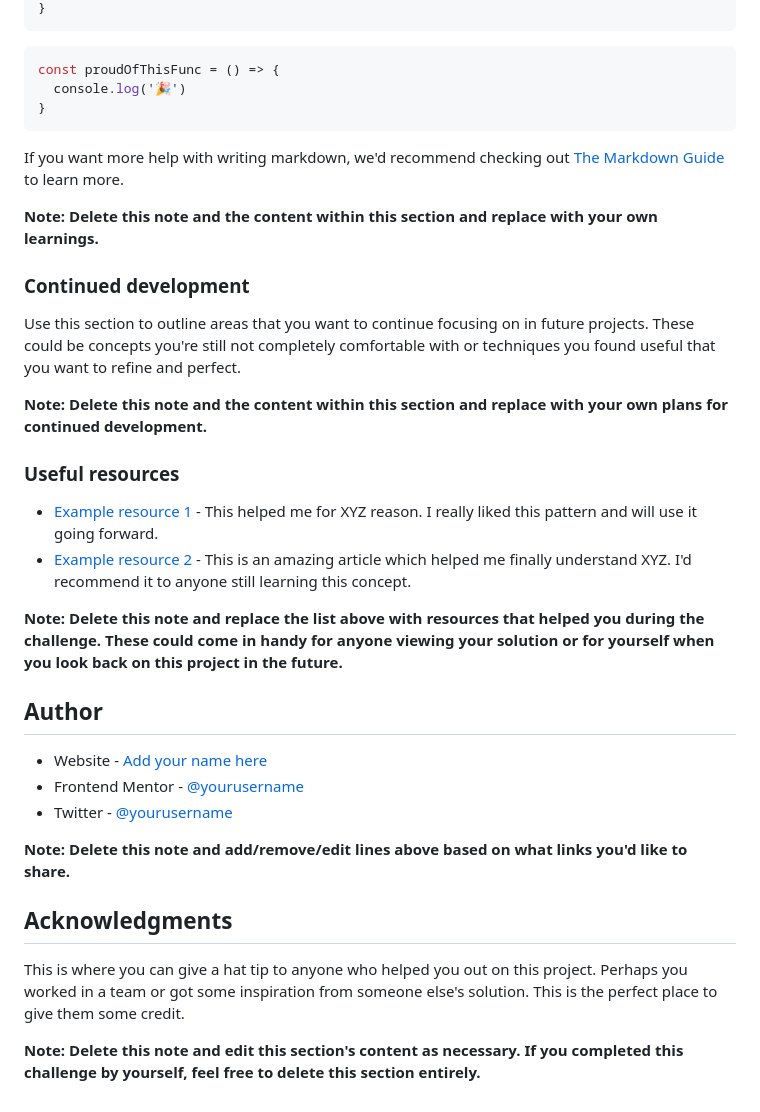
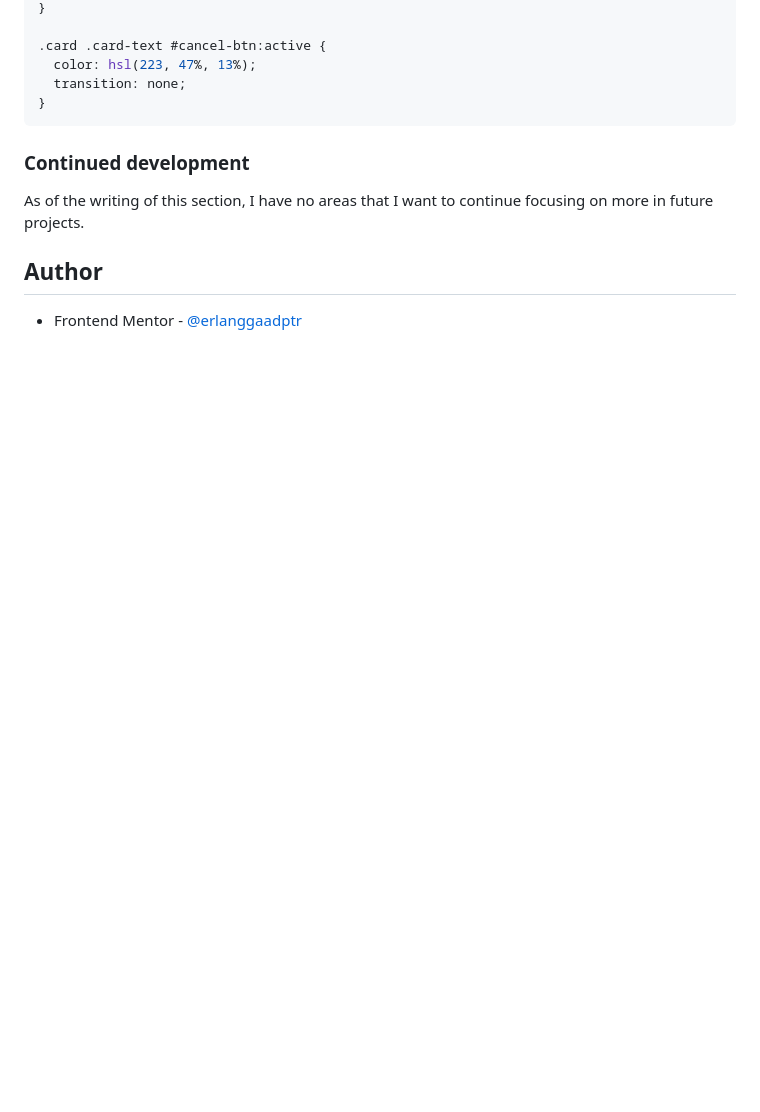
Before and after one commit to erlanggaadptr/order-summary-component-main, a Markdown page: README.md, the part around the change printed below. Rendered like a GitHub page; blank space fills up the shorter version.

````diff
--- a/README.md
+++ b/README.md
@@ -73,38 +68,15 @@ To see how you can add code snippets, see below:
 }
-```
-```js
-const proudOfThisFunc = () => {
-  console.log('🎉')
+
+.card .card-text #cancel-btn:active {
+  color: hsl(223, 47%, 13%);
+  transition: none;
 }
 ```
 
-If you want more help with writing markdown, we'd recommend checking out [The Markdown Guide](https://www.markdownguide.org/) to learn more.
-
-**Note: Delete this note and the content within this section and replace with your own learnings.**
-
 ### Continued development
 
-Use this section to outline areas that you want to continue focusing on in future projects. These could be concepts you're still not completely comfortable with or techniques you found useful that you want to refine and perfect.
-
-**Note: Delete this note and the content within this section and replace with your own plans for continued development.**
-
-### Useful resources
-
-- [Example resource 1](https://www.example.com) - This helped me for XYZ reason. I really liked this pattern and will use it going forward.
-- [Example resource 2](https://www.example.com) - This is an amazing article which helped me finally understand XYZ. I'd recommend it to anyone still learning this concept.
-
-**Note: Delete this note and replace the list above with resources that helped you during the challenge. These could come in handy for anyone viewing your solution or for yourself when you look back on this project in the future.**
+As of the writing of this section, I have no areas that I want to continue focusing on more in future projects.
 
 ## Author
 
-- Website - [Add your name here](https://www.your-site.com)
-- Frontend Mentor - [@yourusername](https://www.frontendmentor.io/profile/yourusername)
-- Twitter - [@yourusername](https://www.twitter.com/yourusername)
-
-**Note: Delete this note and add/remove/edit lines above based on what links you'd like to share.**
-
-## Acknowledgments
-
-This is where you can give a hat tip to anyone who helped you out on this project. Perhaps you worked in a team or got some inspiration from someone else's solution. This is the perfect place to give them some credit.
-
-**Note: Delete this note and edit this section's content as necessary. If you completed this challenge by yourself, feel free to delete this section entirely.**
+- Frontend Mentor - [@erlanggaadptr](https://www.frontendmentor.io/profile/erlanggaadptr)
````
Also changed, not shown: other parts of README.md (+25 -30 lines), style-guide.md (deleted, +0 -32 lines), screenshot.png (added).
